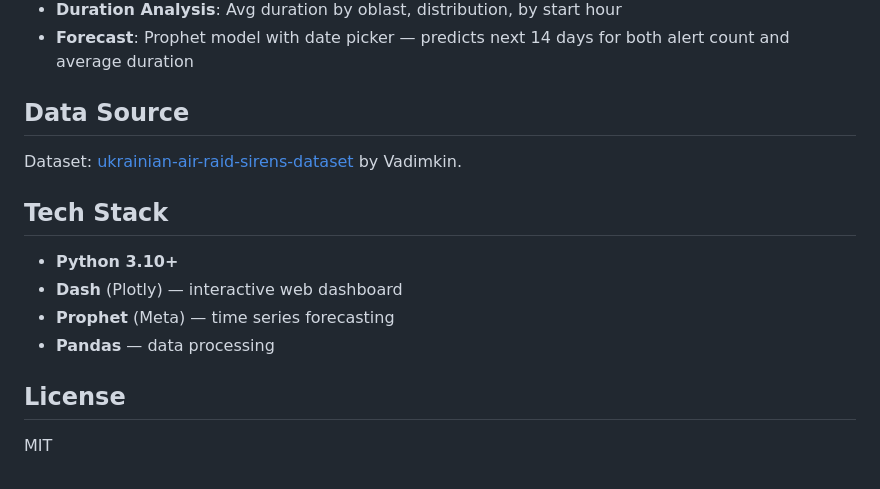
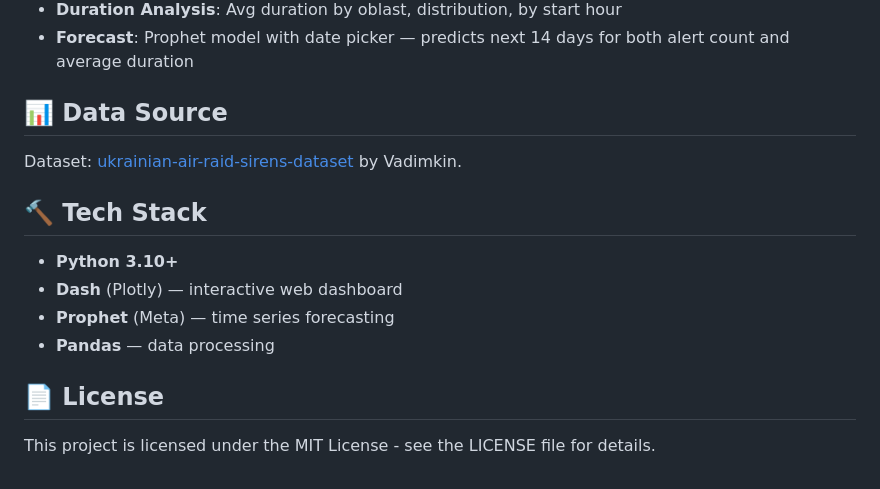
Before and after one commit to Heir-of-God/AlerticUA, a Markdown page: README.md, the part around one of its changes. Drawn GitHub-style.

```diff
--- a/README.md
+++ b/README.md
@@ -68,17 +79,17 @@ Opens a Dash web app at `http://127.0.0.1:8050` with:
 - **Duration Analysis**: Avg duration by oblast, distribution, by start hour
 - **Forecast**: Prophet model with date picker — predicts next 14 days for both alert count and average duration
 
-## Data Source
+## 📊 Data Source
 
 Dataset: [ukrainian-air-raid-sirens-dataset](https://github.com/Vadimkin/ukrainian-air-raid-sirens-dataset) by Vadimkin.
 
-## Tech Stack
+## 🔨 Tech Stack
 
 - **Python 3.10+**
 - **Dash** (Plotly) — interactive web dashboard
 - **Prophet** (Meta) — time series forecasting
 - **Pandas** — data processing
 
-## License
+## 📄 License
 
-MIT
+This project is licensed under the MIT License - see the LICENSE file for details.
```
Also changed, not shown: other parts of README.md (+18 -7 lines), docs/assets/preview.gif (added).
